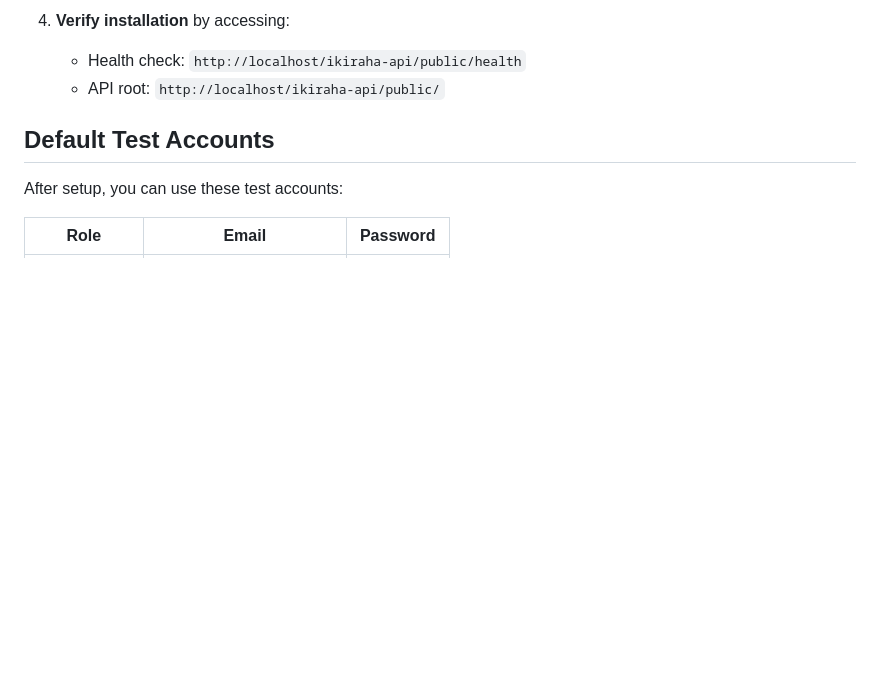
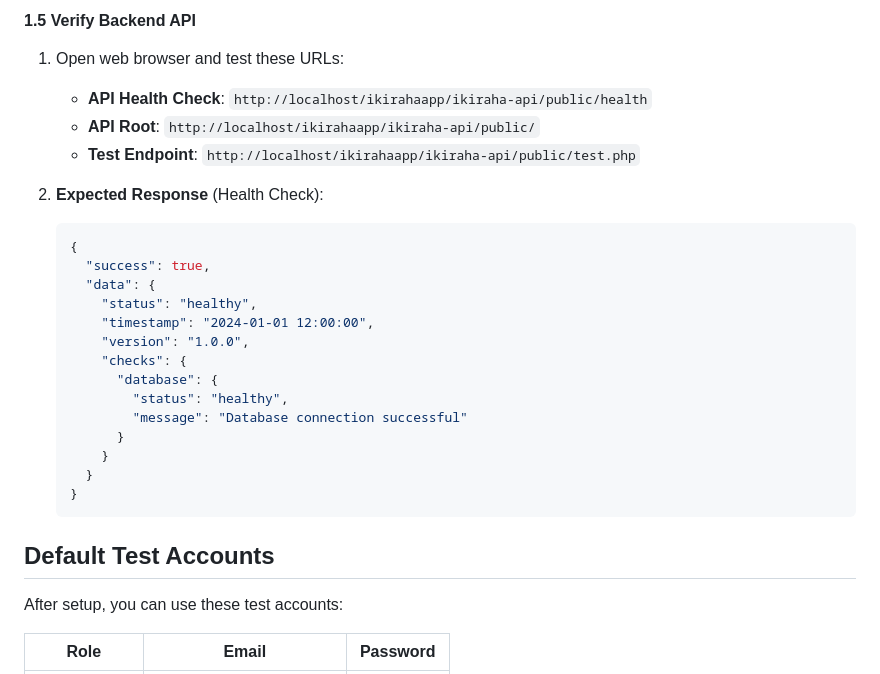
Before and after one commit to Aimecol/IKIRAHAAPP, a Markdown page: ikiraha-api/README.md, the part around the change printed below. GitHub-like rendering; blank space fills up the shorter version.

````diff
--- a/ikiraha-api/README.md
+++ b/ikiraha-api/README.md
@@ -35,7 +72,27 @@ A production-ready REST API backend for the IKIRAHA food delivery mobile applica
 
-4. **Verify installation** by accessing:
-   - Health check: `http://localhost/ikiraha-api/public/health`
-   - API root: `http://localhost/ikiraha-api/public/`
+#### 1.5 Verify Backend API
+1. Open web browser and test these URLs:
+   - **API Health Check**: `http://localhost/ikirahaapp/ikiraha-api/public/health`
+   - **API Root**: `http://localhost/ikirahaapp/ikiraha-api/public/`
+   - **Test Endpoint**: `http://localhost/ikirahaapp/ikiraha-api/public/test.php`
+
+2. **Expected Response** (Health Check):
+   ```json
+   {
+     "success": true,
+     "data": {
+       "status": "healthy",
+       "timestamp": "2024-01-01 12:00:00",
+       "version": "1.0.0",
+       "checks": {
+         "database": {
+           "status": "healthy",
+           "message": "Database connection successful"
+         }
+       }
+     }
+   }
+   ```
 
 ## Default Test Accounts
 
````
Also changed, not shown: other parts of ikiraha-api/README.md (+56 -19 lines).
